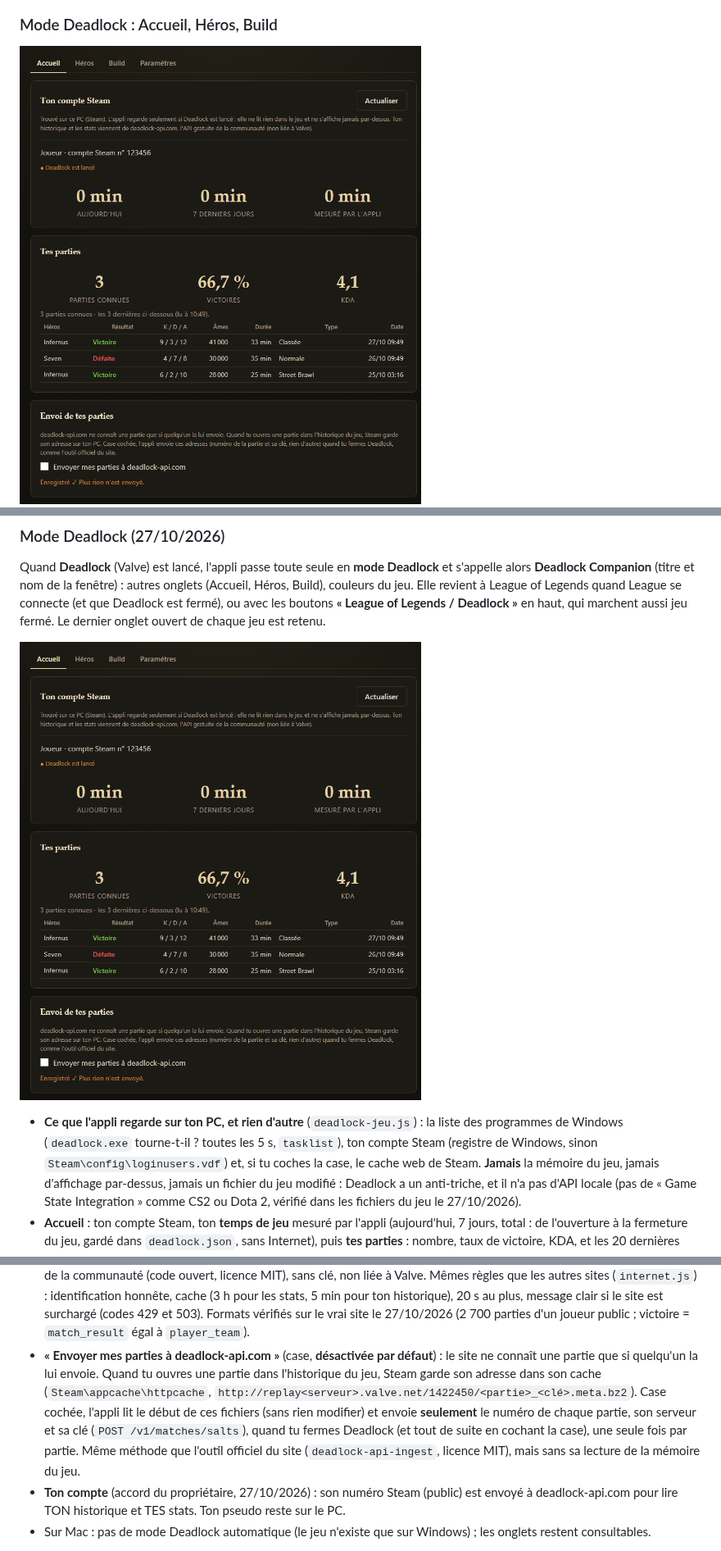
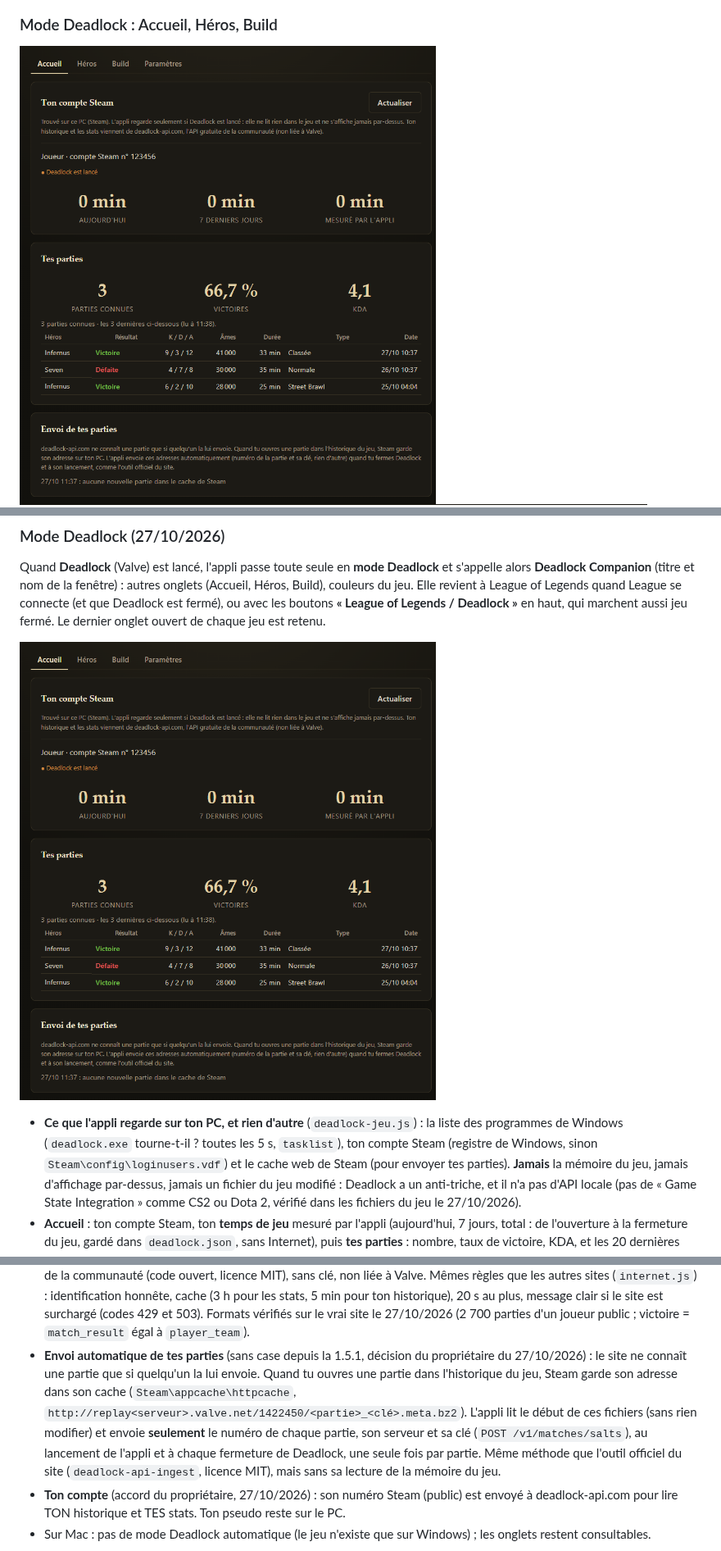
Before and after one commit to mohamed-ali-akir/lol-companion, a Markdown page: README.md, 3 parts joined by grey strips. Shown at 82% size. Rendered like a GitHub page; pictures changed too: docs/captures/deadlock-accueil.png; folded sections open.

```diff
--- a/README.md
+++ b/README.md
@@ -244,7 +244,7 @@ chaque jeu est retenu.
 
 - **Ce que l'appli regarde sur ton PC, et rien d'autre** (`deadlock-jeu.js`) : la liste des programmes de Windows
   (`deadlock.exe` tourne-t-il ? toutes les 5 s, `tasklist`), ton compte Steam (registre de Windows, sinon
-  `Steam\config\loginusers.vdf`) et, si tu coches la case, le cache web de Steam. **Jamais** la mémoire du jeu, jamais
+  `Steam\config\loginusers.vdf`) et le cache web de Steam (pour envoyer tes parties). **Jamais** la mémoire du jeu, jamais
   d'affichage par-dessus, jamais un fichier du jeu modifié : Deadlock a un anti-triche, et il n'a pas d'API locale (pas
   de « Game State Integration » comme CS2 ou Dota 2, vérifié dans les fichiers du jeu le 27/10/2026).
 - **Accueil** : ton compte Steam, ton **temps de jeu** mesuré par l'appli (aujourd'hui, 7 jours, total : de l'ouverture
@@ -266,12 +266,12 @@ chaque jeu est retenu.
   (`internet.js`) : identification honnête, cache (3 h pour les stats, 5 min pour ton historique), 20 s au plus,
   message clair si le site est surchargé (codes 429 et 503). Formats vérifiés sur le vrai site le 27/10/2026
   (2 700 parties d'un joueur public ; victoire = `match_result` égal à `player_team`).
-- **« Envoyer mes parties à deadlock-api.com »** (case, **désactivée par défaut**) : le site ne connaît une partie que
-  si quelqu'un la lui envoie. Quand tu ouvres une partie dans l'historique du jeu, Steam garde son adresse dans son
-  cache (`Steam\appcache\httpcache`, `http://replay<serveur>.valve.net/1422450/<partie>_<clé>.meta.bz2`). Case
-  cochée, l'appli lit le début de ces fichiers (sans rien modifier) et envoie **seulement** le numéro de chaque partie,
-  son serveur et sa clé (`POST /v1/matches/salts`), quand tu fermes Deadlock (et tout de suite en cochant la case), une
-  seule fois par partie. Même méthode que l'outil officiel du site (`deadlock-api-ingest`, licence MIT), mais sans sa
+- **Envoi automatique de tes parties** (sans case depuis la 1.5.1, décision du propriétaire du 27/10/2026) : le site ne
+  connaît une partie que si quelqu'un la lui envoie. Quand tu ouvres une partie dans l'historique du jeu, Steam garde
+  son adresse dans son cache (`Steam\appcache\httpcache`,
+  `http://replay<serveur>.valve.net/1422450/<partie>_<clé>.meta.bz2`). L'appli lit le début de ces fichiers (sans rien
+  modifier) et envoie **seulement** le numéro de chaque partie, son serveur et sa clé (`POST /v1/matches/salts`), au
+  lancement de l'appli et à chaque fermeture de Deadlock, une seule fois par partie. Même méthode que l'outil officiel du site (`deadlock-api-ingest`, licence MIT), mais sans sa
   lecture de la mémoire du jeu.
 - **Ton compte** (accord du propriétaire, 27/10/2026) : son numéro Steam (public) est envoyé à deadlock-api.com pour lire
   TON historique et TES stats. Ton pseudo reste sur le PC.
```
Also changed, not shown: other parts of README.md (+5 -5 lines), CHANGELOG.md (+4 -0 lines), 9 other files.
